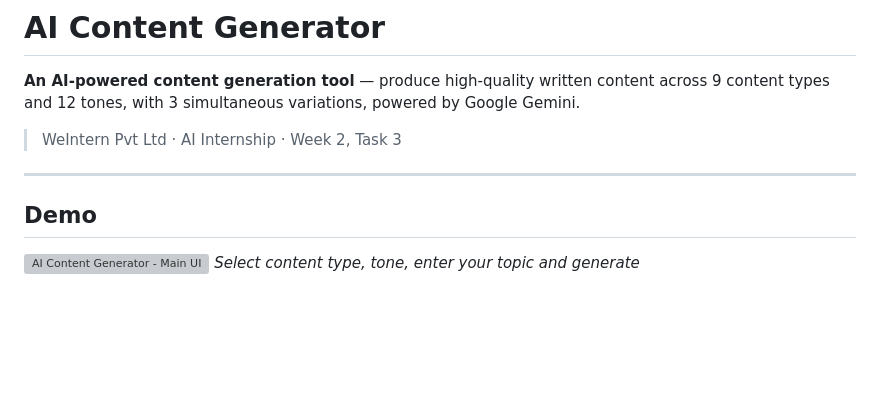
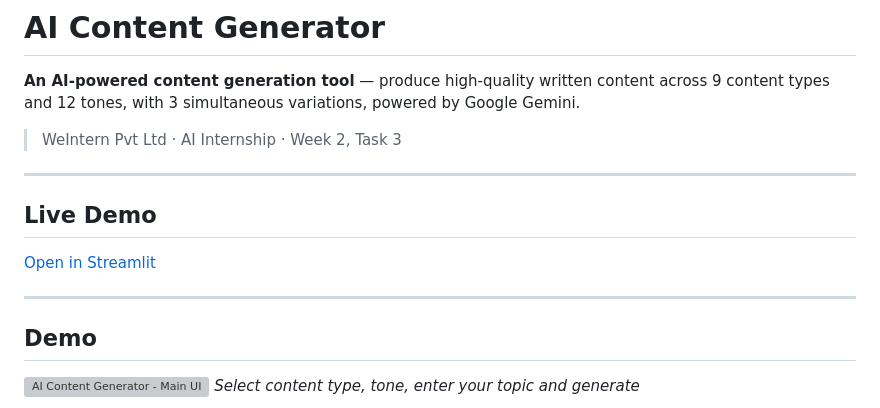
Before and after one commit to euphoricv7/weintern-ai-internship, a Markdown page: Week-2-AI-Applications/Task-3-Content-Generator/README.md, the part around the change. Drawn GitHub-style; blank space fills up the shorter version; grey boxes are pictures that could not be loaded.

```diff
--- a/Week-2-AI-Applications/Task-3-Content-Generator/README.md
+++ b/Week-2-AI-Applications/Task-3-Content-Generator/README.md
@@ -5,7 +5,11 @@
 > WeIntern Pvt Ltd · AI Internship · Week 2, Task 3
 
 ---
+## Live Demo
 
+[Open in Streamlit](https://weintern-ai-internship-qtpnqvqggb9mxjsw5axwjc.streamlit.app)
+
+---
 ## Demo
 
 ![AI Content Generator - Main UI](responses/screenshot1.png)
```
